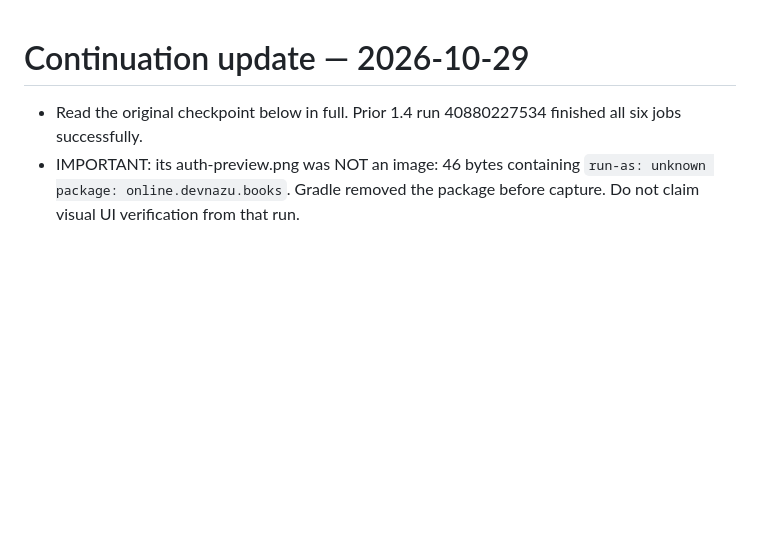
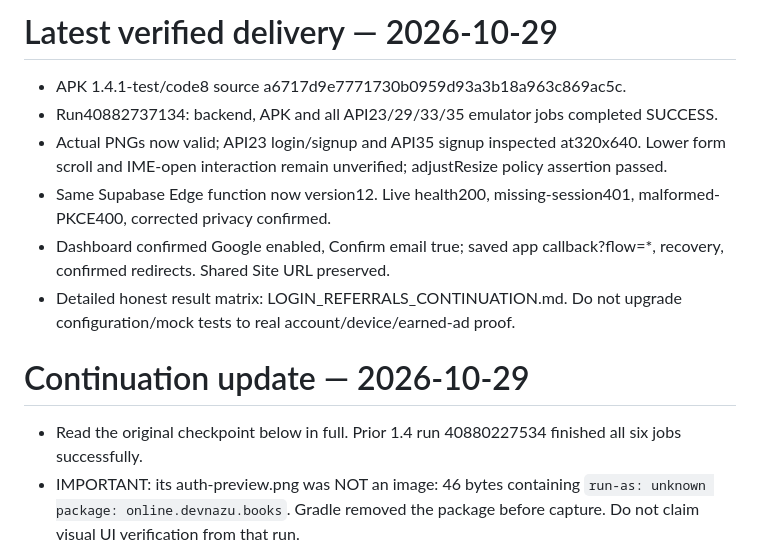
Before and after one commit to Mr04Nazmul/nihongo-path-books, a Markdown page: android-app/reports/HANDOFF_LOGIN_REFERRALS.md, the part around the change. Drawn GitHub-style; blank space fills up the shorter version.

Commit message:
Record verified 1.4.1 delivery and remaining real account tests [skip ci]

```diff
--- a/android-app/reports/HANDOFF_LOGIN_REFERRALS.md
+++ b/android-app/reports/HANDOFF_LOGIN_REFERRALS.md
@@ -1,3 +1,12 @@
+# Latest verified delivery — 2026-10-29
+
+- APK 1.4.1-test/code8 source a6717d9e7771730b0959d93a3b18a963c869ac5c.
+- Run40882737134: backend, APK and all API23/29/33/35 emulator jobs completed SUCCESS.
+- Actual PNGs now valid; API23 login/signup and API35 signup inspected at320x640. Lower form scroll and IME-open interaction remain unverified; adjustResize policy assertion passed.
+- Same Supabase Edge function now version12. Live health200, missing-session401, malformed-PKCE400, corrected privacy confirmed.
+- Dashboard confirmed Google enabled, Confirm email true; saved app callback?flow=*, recovery, confirmed redirects. Shared Site URL preserved.
+- Detailed honest result matrix: LOGIN_REFERRALS_CONTINUATION.md. Do not upgrade configuration/mock tests to real account/device/earned-ad proof.
+
 # Continuation update — 2026-10-29
 
 - Read the original checkpoint below in full. Prior 1.4 run 40880227534 finished all six jobs successfully.
```
Also changed, not shown: android-app/reports/LOGIN_REFERRALS_CONTINUATION.md (added, +42 -0 lines).
